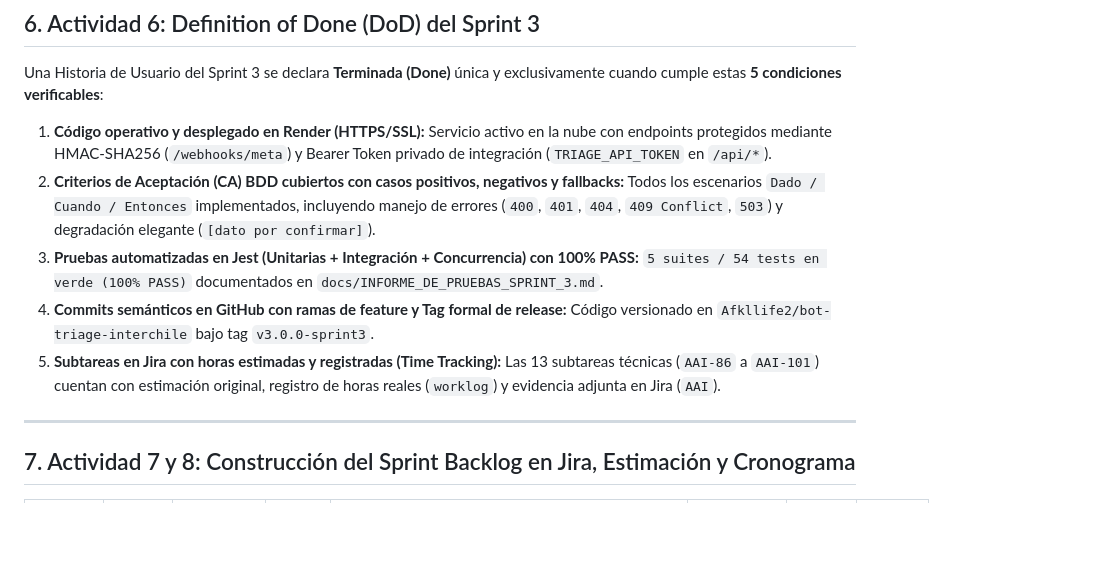
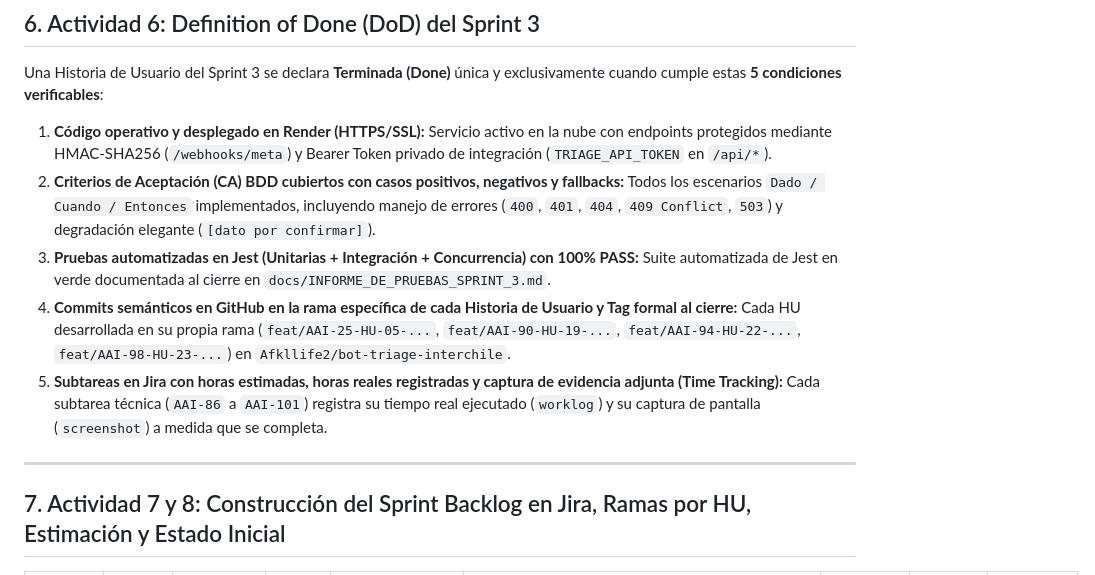
Before and after one commit to Afkllife2/bot-triage-interchile, a Markdown page: docs/DOCUMENTO_SPRINT_PLANNING_SPRINT_3.md, the part around one of its changes. Rendered like a GitHub page; blank space fills up the shorter version.

Commit message:
docs(AAI-25): sincronizar estado real de Sprint 3 Planning, ramas por HU y evidencias AAI-86/AAI-87

```diff
--- a/docs/DOCUMENTO_SPRINT_PLANNING_SPRINT_3.md
+++ b/docs/DOCUMENTO_SPRINT_PLANNING_SPRINT_3.md
@@ -113,11 +113,11 @@ Todas las Historias de Usuario fueron formuladas desde la perspectiva del usuari
 Una Historia de Usuario del Sprint 3 se declara **Terminada (Done)** única y exclusivamente cuando cumple estas **5 condiciones verificables**:
 1. **Código operativo y desplegado en Render (HTTPS/SSL):** Servicio activo en la nube con endpoints protegidos mediante HMAC-SHA256 (`/webhooks/meta`) y Bearer Token privado de integración (`TRIAGE_API_TOKEN` en `/api/*`).
 2. **Criterios de Aceptación (CA) BDD cubiertos con casos positivos, negativos y fallbacks:** Todos los escenarios `Dado / Cuando / Entonces` implementados, incluyendo manejo de errores (`400`, `401`, `404`, `409 Conflict`, `503`) y degradación elegante (`[dato por confirmar]`).
-3. **Pruebas automatizadas en Jest (Unitarias + Integración + Concurrencia) con 100% PASS:** `5 suites / 54 tests en verde (100% PASS)` documentados en `docs/INFORME_DE_PRUEBAS_SPRINT_3.md`.
-4. **Commits semánticos en GitHub con ramas de feature y Tag formal de release:** Código versionado en `Afkllife2/bot-triage-interchile` bajo tag `v3.0.0-sprint3`.
-5. **Subtareas en Jira con horas estimadas y registradas (Time Tracking):** Las 13 subtareas técnicas (`AAI-86` a `AAI-101`) cuentan con estimación original, registro de horas reales (`worklog`) y evidencia adjunta en Jira (`AAI`).
+3. **Pruebas automatizadas en Jest (Unitarias + Integración + Concurrencia) con 100% PASS:** Suite automatizada de Jest en verde documentada al cierre en `docs/INFORME_DE_PRUEBAS_SPRINT_3.md`.
+4. **Commits semánticos en GitHub en la rama específica de cada Historia de Usuario y Tag formal al cierre:** Cada HU desarrollada en su propia rama (`feat/AAI-25-HU-05-...`, `feat/AAI-90-HU-19-...`, `feat/AAI-94-HU-22-...`, `feat/AAI-98-HU-23-...`) en `Afkllife2/bot-triage-interchile`.
+5. **Subtareas en Jira con horas estimadas, horas reales registradas y captura de evidencia adjunta (Time Tracking):** Cada subtarea técnica (`AAI-86` a `AAI-101`) registra su tiempo real ejecutado (`worklog`) y su captura de pantalla (`screenshot`) a medida que se completa.
 
 ---
 
-## 7. Actividad 7 y 8: Construcción del Sprint Backlog en Jira, Estimación y Cronograma
+## 7. Actividad 7 y 8: Construcción del Sprint Backlog en Jira, Ramas por HU, Estimación y Estado Inicial
 
```
Also changed, not shown: other parts of docs/DOCUMENTO_SPRINT_PLANNING_SPRINT_3.md (+16 -16 lines), docs/evidencias_png/Evidencia_AAI_86_Cotizador_CLP.png (added), docs/evidencias_png/Evidencia_AAI_87_PDF_Generator.png (added), 2 other files.
